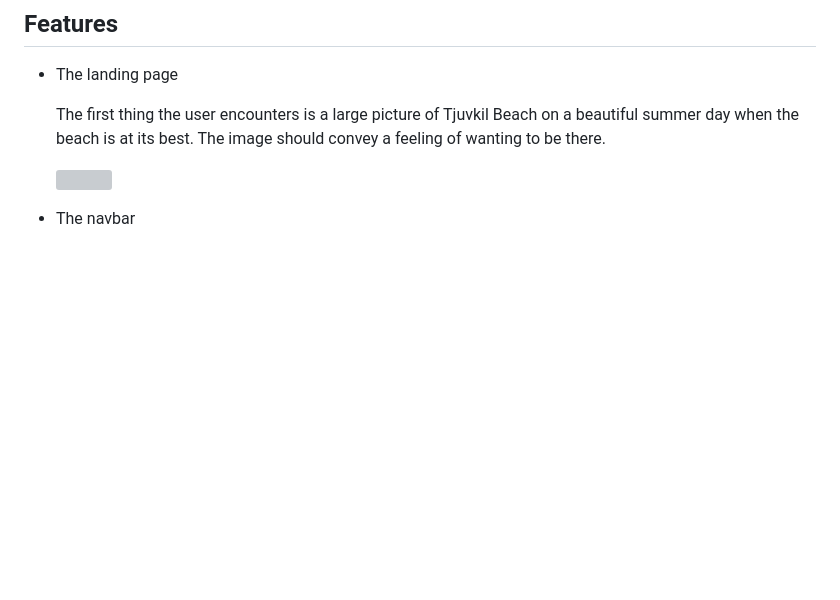
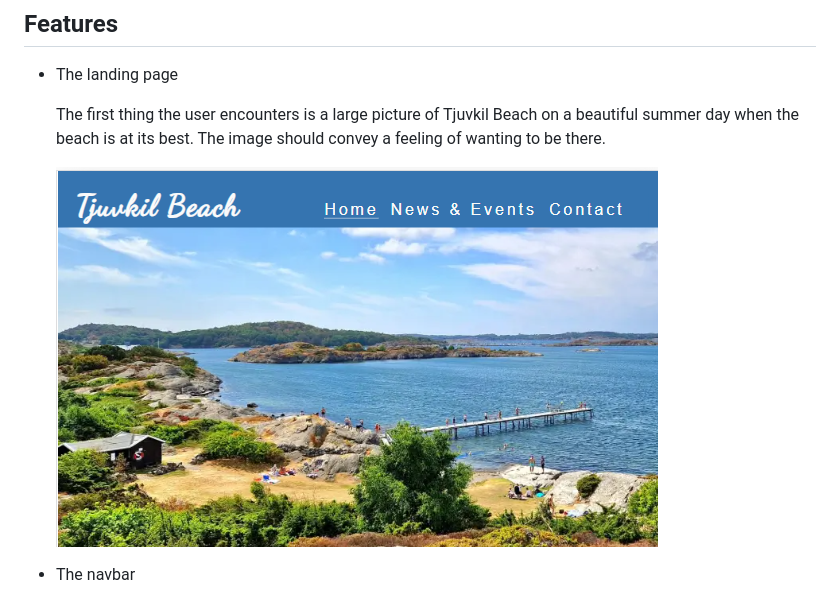
Before and after one commit to SofiaNords/beach-club, a Markdown page: README.md, the part around the change. Rendered like a GitHub page; blank space fills up the shorter version; grey boxes are pictures that could not be loaded.

Commit message:
Change first feature picture in README.md

```diff
--- a/README.md
+++ b/README.md
@@ -50,7 +50,7 @@ This is Tjuvkil’s Bathing Association’s website. It is intended for its memb
 
     The first thing the user encounters is a large picture of Tjuvkil Beach on a beautiful summer day when the beach is at its best. The image should convey a feeling of wanting to be there.
 
-    <img src="assets/images/Feature-first-picture.png">
+    <img src="assets/images/feature-first-picture.png">
 - The navbar
 
     The navbar is clear and consistent with the design. It indicates that you are on the home page by highlighting the home page. If you switch to another page, such as Contact, that page will be highlighted instead.
```
